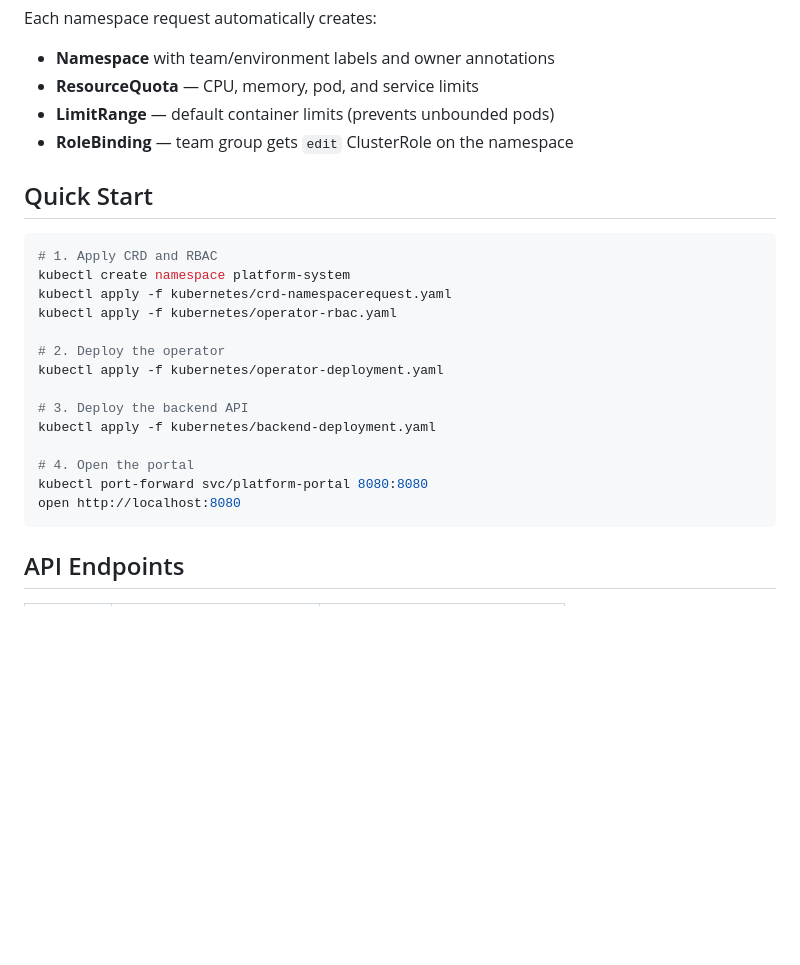
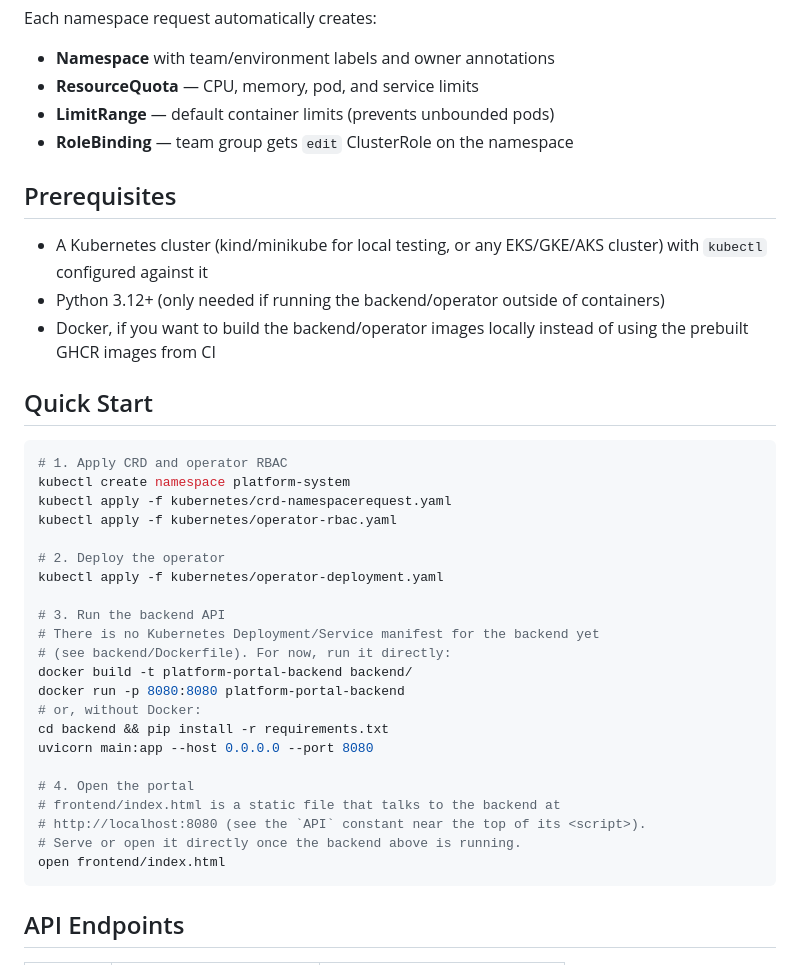
Before and after one commit to ravishekharg/Darviq-Portal, a Markdown page: README.md, the part around one of its changes. Rendered like a GitHub page; blank space fills up the shorter version.

````diff
--- a/README.md
+++ b/README.md
@@ -38,10 +38,16 @@ Each namespace request automatically creates:
 - **LimitRange** — default container limits (prevents unbounded pods)
 - **RoleBinding** — team group gets `edit` ClusterRole on the namespace
 
+## Prerequisites
+
+- A Kubernetes cluster (kind/minikube for local testing, or any EKS/GKE/AKS cluster) with `kubectl` configured against it
+- Python 3.12+ (only needed if running the backend/operator outside of containers)
+- Docker, if you want to build the backend/operator images locally instead of using the prebuilt GHCR images from CI
+
 ## Quick Start
 
 ```bash
-# 1. Apply CRD and RBAC
+# 1. Apply CRD and operator RBAC
 kubectl create namespace platform-system
 kubectl apply -f kubernetes/crd-namespacerequest.yaml
 kubectl apply -f kubernetes/operator-rbac.yaml
@@ -49,12 +55,20 @@ kubectl apply -f kubernetes/operator-rbac.yaml
 # 2. Deploy the operator
 kubectl apply -f kubernetes/operator-deployment.yaml
 
-# 3. Deploy the backend API
-kubectl apply -f kubernetes/backend-deployment.yaml
+# 3. Run the backend API
+# There is no Kubernetes Deployment/Service manifest for the backend yet
+# (see backend/Dockerfile). For now, run it directly:
+docker build -t platform-portal-backend backend/
+docker run -p 8080:8080 platform-portal-backend
+# or, without Docker:
+cd backend && pip install -r requirements.txt
+uvicorn main:app --host 0.0.0.0 --port 8080
 
 # 4. Open the portal
-kubectl port-forward svc/platform-portal 8080:8080
-open http://localhost:8080
+# frontend/index.html is a static file that talks to the backend at
+# http://localhost:8080 (see the `API` constant near the top of its <script>).
+# Serve or open it directly once the backend above is running.
+open frontend/index.html
 ```
 
 ## API Endpoints
````
Also changed, not shown: other parts of README.md (+32 -0 lines).
